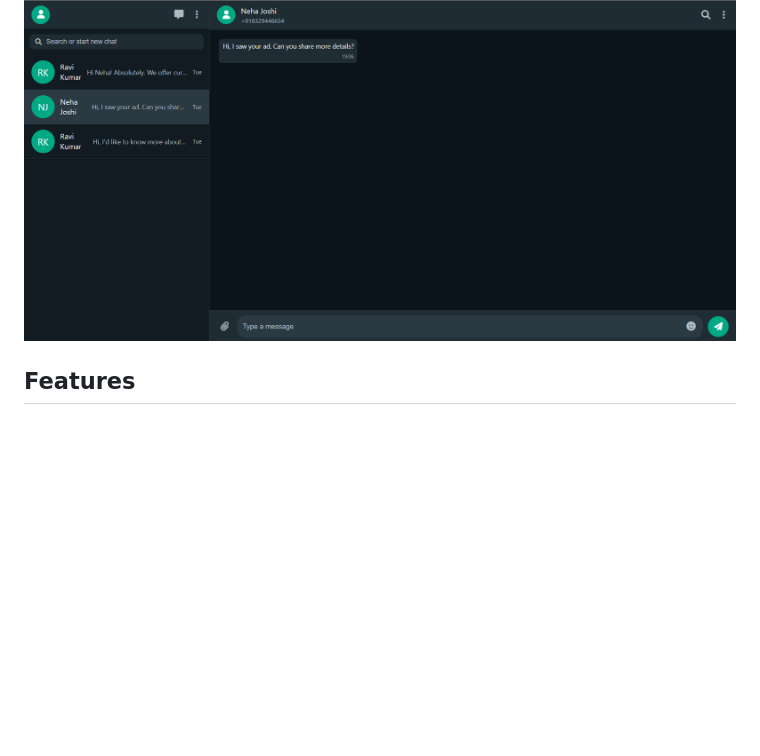
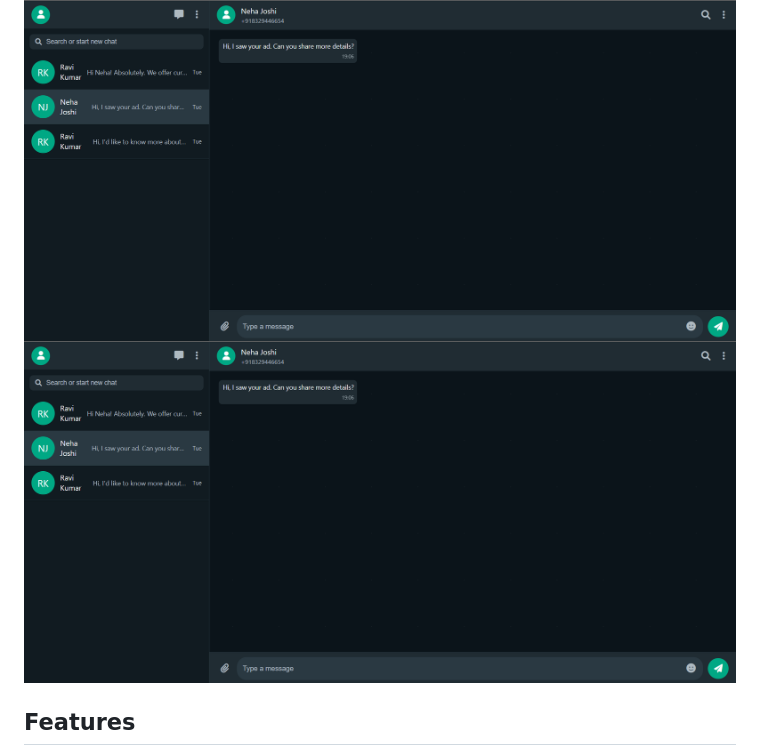
Before and after one commit to abs-madlad/Webchat, a Markdown page: README.md, the part around the change. Rendered like a GitHub page; blank space fills up the shorter version.

```diff
--- a/README.md
+++ b/README.md
@@ -3,6 +3,7 @@
 A modern, responsive chat interface built with Node.js, Express, MongoDB, and Socket.IO for real-time messaging.
 
 ![Image Alt](https://github.com/abs-madlad/Webchat/blob/59b963e92ce659853cff1617c83777222b2cc973/image.png)
+ ![Image Alt](https://github.com/abs-madlad/Webchat/blob/614915a60b37ac17412b795f85b07f0e7c7d33a8/image.png)
 
 ## Features
 
```
